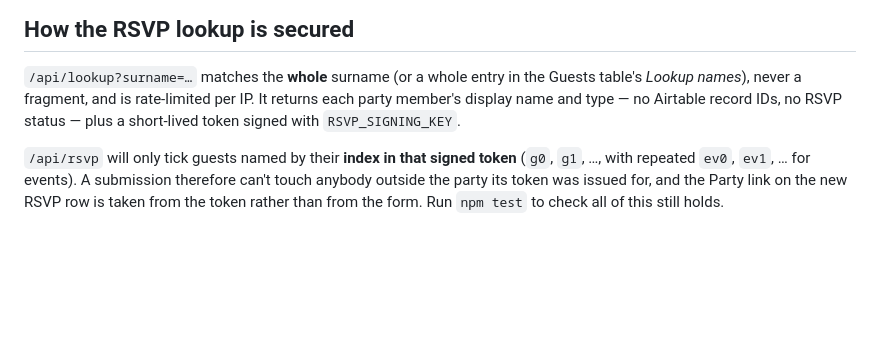
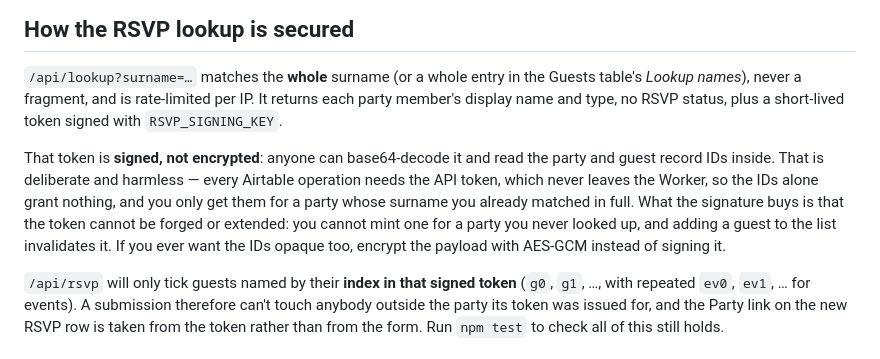
Before and after one commit to efarsarakis/wedding, a Markdown page: README.md, the part around the change. GitHub-like rendering; blank space fills up the shorter version.

Commit message:
docs: correct the claim that lookup exposes no record IDs
It does. The party and guest record IDs sit in the token payload, which is
signed but not encrypted, so anyone can base64-decode and read them. The
previous wording, and commit 23eb055, both said otherwise.

This is not a hole — Airtable operations all require the API token, which
stays in the Worker, and the IDs are only returned for a party whose
surname was already matched in full. The signature prevents forging or
extending a token, which is the property that actually matters. But the
docs should describe what the code does, so say so, and note that
encrypting the payload is the option if opaque IDs are ever wanted.

```diff
--- a/README.md
+++ b/README.md
@@ -40,8 +40,16 @@ to the matching list too.
 ## How the RSVP lookup is secured
 `/api/lookup?surname=…` matches the **whole** surname (or a whole entry in the Guests
 table's *Lookup names*), never a fragment, and is rate-limited per IP. It returns each party
-member's display name and type — no Airtable record IDs, no RSVP status — plus a short-lived
-token signed with `RSVP_SIGNING_KEY`.
+member's display name and type, no RSVP status, plus a short-lived token signed with
+`RSVP_SIGNING_KEY`.
+
+That token is **signed, not encrypted**: anyone can base64-decode it and read the party and
+guest record IDs inside. That is deliberate and harmless — every Airtable operation needs the
+API token, which never leaves the Worker, so the IDs alone grant nothing, and you only get
+them for a party whose surname you already matched in full. What the signature buys is that
+the token cannot be forged or extended: you cannot mint one for a party you never looked up,
+and adding a guest to the list invalidates it. If you ever want the IDs opaque too, encrypt
+the payload with AES-GCM instead of signing it.
 
 `/api/rsvp` will only tick guests named by their **index in that signed token** (`g0`, `g1`, …,
 with repeated `ev0`, `ev1`, … for events). A submission therefore can't touch anybody outside
```
